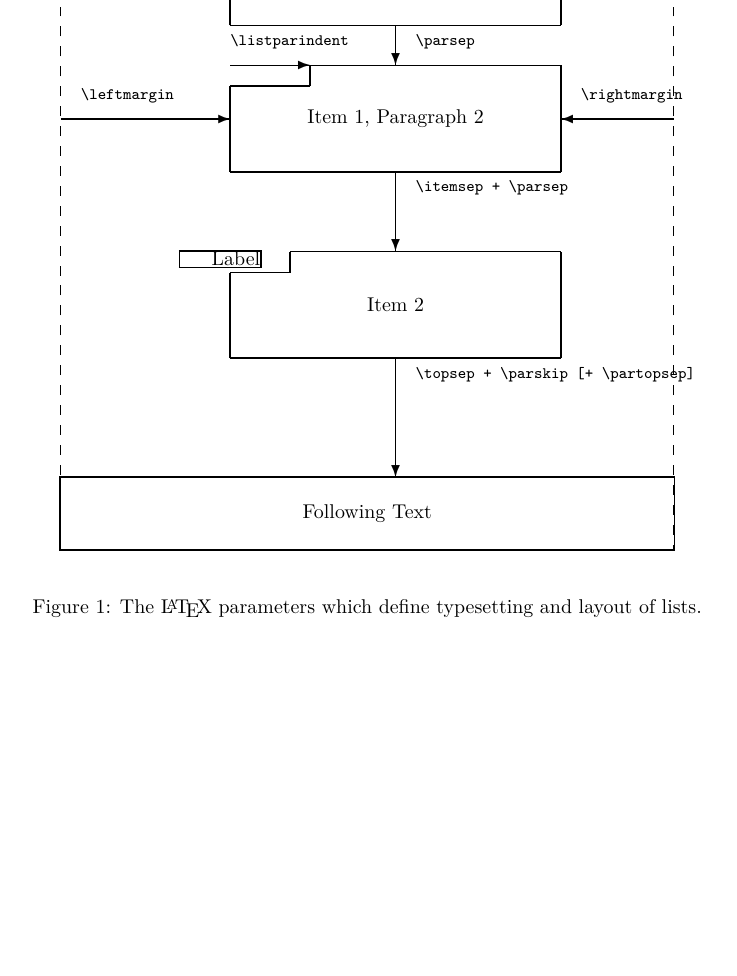
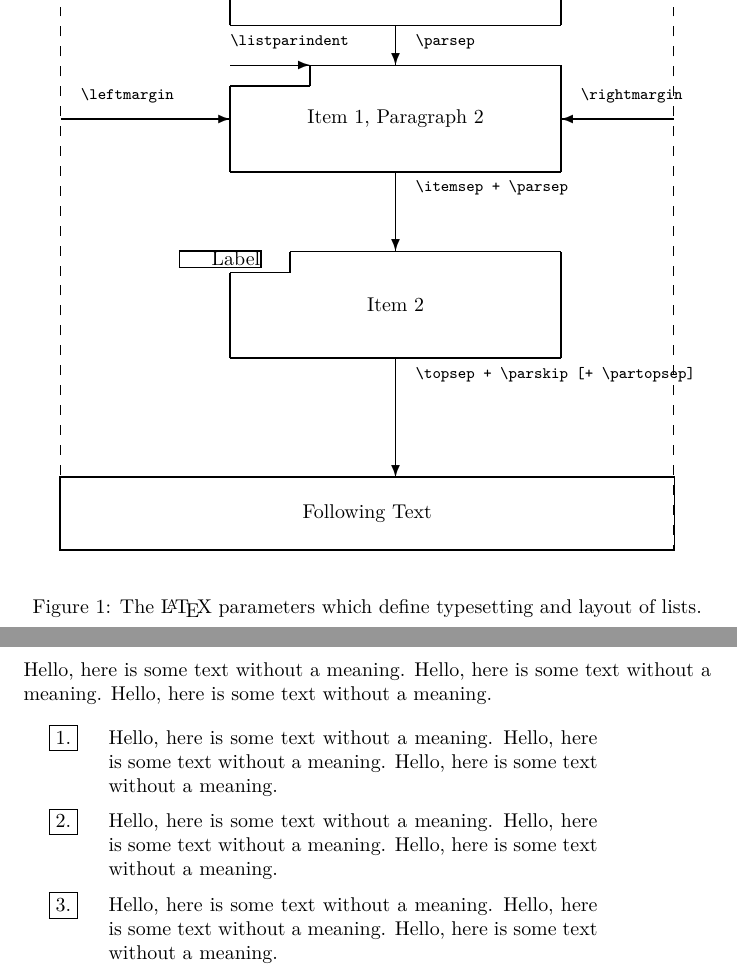
Before and after one commit to mngugi/LaTeX-in-aFew-Minutes, a LaTeX document (Part8/lists.tex): part of page 4 of 4 before the commit and two parts of pages 4 and 5 of 5 after it, the two joined at a grey line, cut so that both start at the same text, the shorter picture padded with empty space. Compiled offline with pdfLaTeX.

Commit message:
Part8/lists.tex

```diff
--- a/Part8/lists.tex
+++ b/Part8/lists.tex
@@ -187,4 +187,31 @@
 		\listdiagram
 		\caption{The \LaTeX{} parameters which define typesetting and layout of lists.}
 	\end{figure}
+
+	\newcounter{boxlblcounter}
+	\newcommand{\makeboxlabel}[1]{\fbox{#1.}\hfill}% \hfill fills the label box
+	\newenvironment{boxlabel}
+	{\begin{list}
+			{\arabic{boxlblcounter}}
+			{\usecounter{boxlblcounter}
+				\setlength{\labelwidth}{3em}
+				\setlength{\labelsep}{0em}
+				\setlength{\itemsep}{2pt}
+				\setlength{\leftmargin}{1.5cm}
+				\setlength{\rightmargin}{2cm}
+				\setlength{\itemindent}{0em}
+				\let\makelabel=\makeboxlabel
+			}
+		}
+		{\end{list}}
+
+	\newcommand{\randomtext}{Hello, here is some text without a meaning. Hello, here is some text without a meaning. Hello, here is some text without a meaning.}
+
+	\noindent\randomtext
+
+	\begin{boxlabel}
+		\item \randomtext
+		\item \randomtext
+		\item \randomtext
+	\end{boxlabel}
 \end{document}
```
Also changed, not shown: Part8/lists.pdf, 3 other files.
